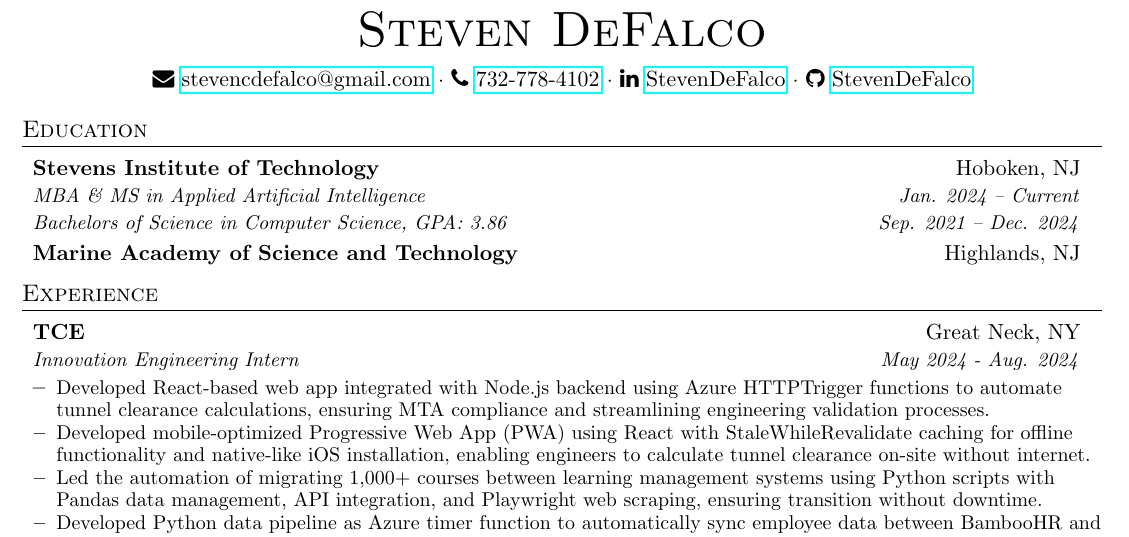
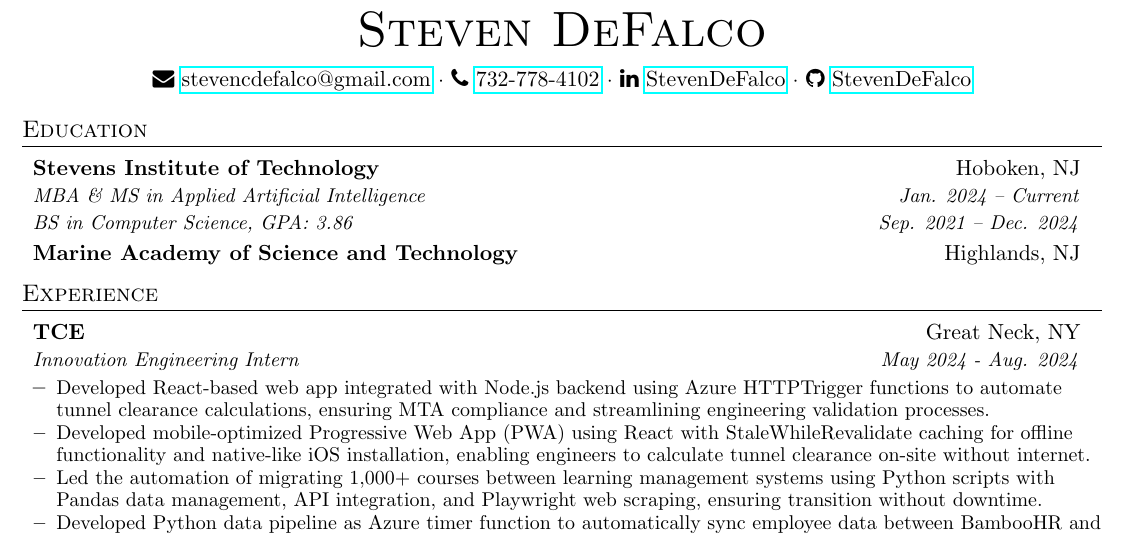
Before and after one commit to StevenDeFalco/resume, a LaTeX document (main.tex): part of the page, cut so that both start at the same text. Compiled offline with pdfLaTeX.

Commit message:
Standardizing verbiage in Education section

```diff
--- a/main.tex
+++ b/main.tex
@@ -102,20 +102,13 @@
       \begin{tabular*}{0.97\textwidth}{l@{\extracolsep{\fill}}r}
         \textbf{Stevens Institute of Technology} & Hoboken, NJ \\
         \textit{\small MBA \& MS in Applied Artificial Intelligence} & \textit{\small Jan. 2024 -- Current} \\
-        \textit{\small Bachelors of Science in Computer Science, GPA: 3.86} & \textit{\small Sep. 2021 -- Dec. 2024} \\
+        \textit{\small BS in Computer Science, GPA: 3.86} & \textit{\small Sep. 2021 -- Dec. 2024} \\
       \end{tabular*}\vspace{-5pt}
 
     \vspace{-1pt}\item
       \begin{tabular*}{0.97\textwidth}{l@{\extracolsep{\fill}}r}
         \textbf{Marine Academy of Science and Technology} & Highlands, NJ \\
       \end{tabular*}\vspace{-5pt}
-
-
-    %\resumeSubheading
-      %{Stevens Institute of Technology}{Hoboken, NJ}
-      %{Bachelors of Science in Computer Science,  GPA: 3.86}
-      %{Sep. 2021 -- Dec. 2024}
-
 
     % \resumeSubheading
       %{Marine Academy of Science and Technology}{Highlands, NJ}
```
Also changed, not shown: main.pdf.
